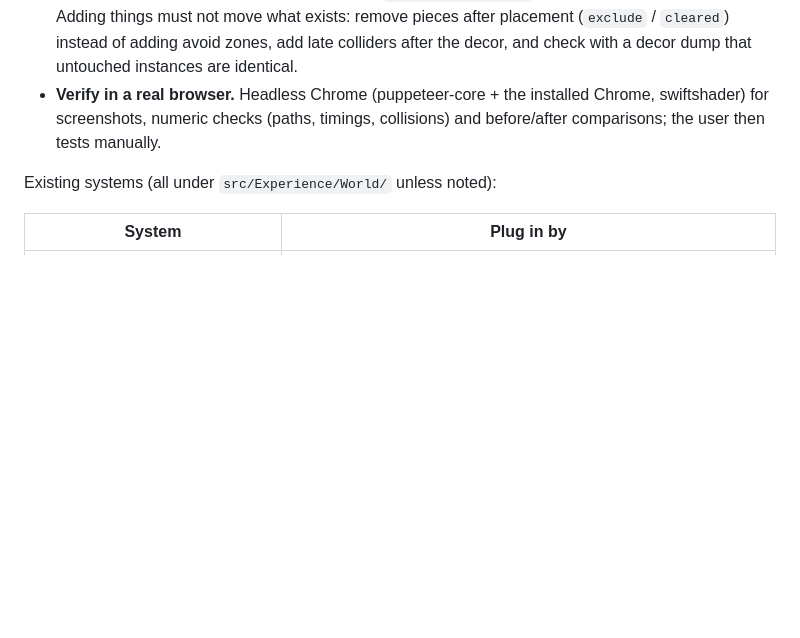
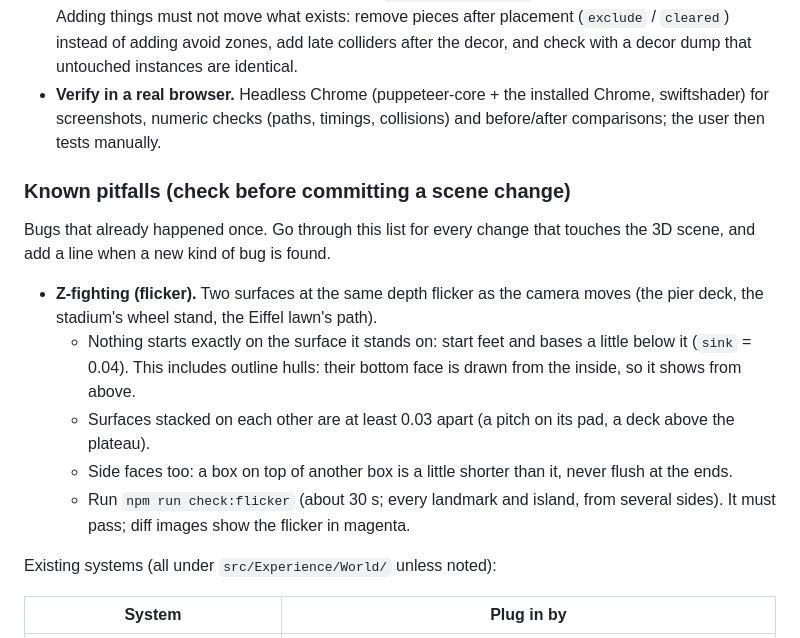
Before and after one commit to frederic-mamath/mental-palace, a Markdown page: CLAUDE.md, the part around the change. GitHub-like rendering; blank space fills up the shorter version.

Commit message:
docs: list known scene pitfalls to check before committing
Starts with z-fighting, which happened three times: the rules that
avoid it and the flicker check that must pass. New kinds of bugs get
a line when found.

Co-Authored-By: Claude <noreply@anthropic.com>

```diff
--- a/CLAUDE.md
+++ b/CLAUDE.md
@@ -15,6 +15,16 @@ New features plug into existing systems rather than being built from scratch nex
 - **Content is data.** Texts, links and colors live in data files (`src/Experience/projects.js`), not in the 3D code.
 - **Layouts are seeded and stable.** Decor uses `createRandom(seed)`, one seed per kind and island. Adding things must not move what exists: remove pieces after placement (`exclude` / `cleared`) instead of adding avoid zones, add late colliders after the decor, and check with a decor dump that untouched instances are identical.
 - **Verify in a real browser.** Headless Chrome (puppeteer-core + the installed Chrome, swiftshader) for screenshots, numeric checks (paths, timings, collisions) and before/after comparisons; the user then tests manually.
+
+### Known pitfalls (check before committing a scene change)
+
+Bugs that already happened once. Go through this list for every change that touches the 3D scene, and add a line when a new kind of bug is found.
+
+- **Z-fighting (flicker).** Two surfaces at the same depth flicker as the camera moves (the pier deck, the stadium's wheel stand, the Eiffel lawn's path).
+  - Nothing starts exactly on the surface it stands on: start feet and bases a little below it (`sink` = 0.04). This includes outline hulls: their bottom face is drawn from the inside, so it shows from above.
+  - Surfaces stacked on each other are at least 0.03 apart (a pitch on its pad, a deck above the plateau).
+  - Side faces too: a box on top of another box is a little shorter than it, never flush at the ends.
+  - Run `npm run check:flicker` (about 30 s; every landmark and island, from several sides). It must pass; diff images show the flicker in magenta.
 
 Existing systems (all under `src/Experience/World/` unless noted):
 
```
